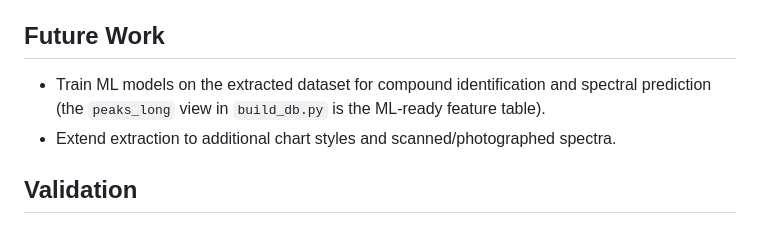
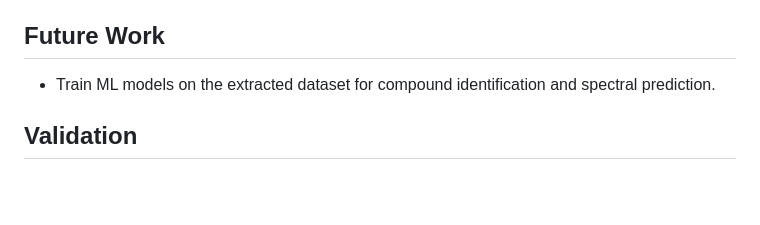
Before and after one commit to kmrviv/GCMS_Project, a Markdown page: README.md, the part around the change. GitHub-like rendering; blank space fills up the shorter version.

```diff
--- a/README.md
+++ b/README.md
@@ -22,9 +22,7 @@ are the subject of future work.
 ## Future Work
 
 - Train ML models on the extracted dataset for compound identification and
-  spectral prediction (the `peaks_long` view in `build_db.py` is the ML-ready
-  feature table).
-- Extend extraction to additional chart styles and scanned/photographed spectra.
+  spectral prediction.
 
 
 ## Validation
```
